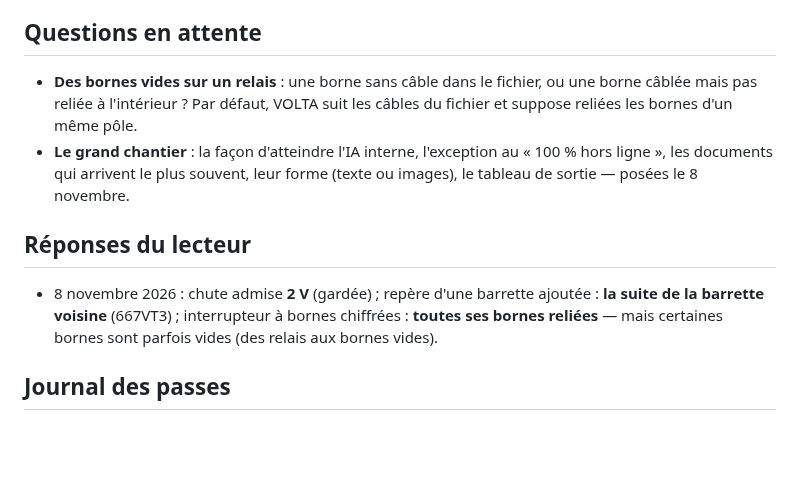
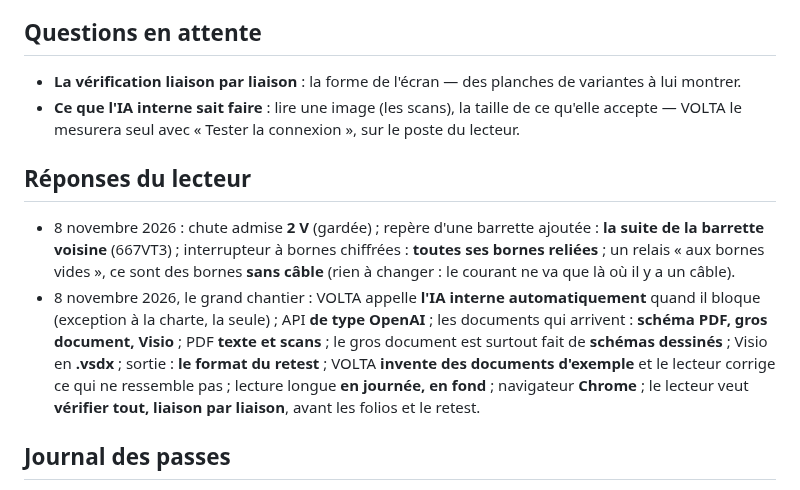
Before and after one commit to martinnathan980-prog/Outil-lectrique-, a Markdown page: AMELIORATION.md, the part around the change. Rendered like a GitHub page; blank space fills up the shorter version.

Commit message:
Le grand chantier : les réponses du lecteur (l'IA interne appelée automatiquement, seule exception au hors-ligne ; sortie au format du retest ; tout vérifier liaison par liaison)
Co-Authored-By: Claude Opus 5.5 <noreply@anthropic.com>
Claude-Session: https://claude.ai/code/session_01SJNARvo3EkMZ1PC61moyNM

```diff
--- a/AMELIORATION.md
+++ b/AMELIORATION.md
@@ -55,16 +55,21 @@ toutes les données — pas forcément de rapport. Carte blanche, et des questio
 
 ## Questions en attente
 
-- **Des bornes vides sur un relais** : une borne sans câble dans le fichier, ou une borne câblée mais pas reliée à
-  l'intérieur ? Par défaut, VOLTA suit les câbles du fichier et suppose reliées les bornes d'un même pôle.
-- **Le grand chantier** : la façon d'atteindre l'IA interne, l'exception au « 100 % hors ligne », les documents qui
-  arrivent le plus souvent, leur forme (texte ou images), le tableau de sortie — posées le 8 novembre.
+- **La vérification liaison par liaison** : la forme de l'écran — des planches de variantes à lui montrer.
+- **Ce que l'IA interne sait faire** : lire une image (les scans), la taille de ce qu'elle accepte — VOLTA le mesurera seul
+  avec « Tester la connexion », sur le poste du lecteur.
 
 ## Réponses du lecteur
 
 - 8 novembre 2026 : chute admise **2 V** (gardée) ; repère d'une barrette ajoutée : **la suite de la barrette voisine**
-  (667VT3) ; interrupteur à bornes chiffrées : **toutes ses bornes reliées** — mais certaines bornes sont parfois vides
-  (des relais aux bornes vides).
+  (667VT3) ; interrupteur à bornes chiffrées : **toutes ses bornes reliées** ; un relais « aux bornes vides », ce sont des
+  bornes **sans câble** (rien à changer : le courant ne va que là où il y a un câble).
+- 8 novembre 2026, le grand chantier : VOLTA appelle **l'IA interne automatiquement** quand il bloque (exception à la
+  charte, la seule) ; API **de type OpenAI** ; les documents qui arrivent : **schéma PDF, gros document, Visio** ; PDF
+  **texte et scans** ; le gros document est surtout fait de **schémas dessinés** ; Visio en **.vsdx** ; sortie : **le format
+  du retest** ; VOLTA **invente des documents d'exemple** et le lecteur corrige ce qui ne ressemble pas ; lecture longue
+  **en journée, en fond** ; navigateur **Chrome** ; le lecteur veut **vérifier tout, liaison par liaison**, avant les
+  folios et le retest.
 
 ## Journal des passes
 
```
Also changed, not shown: CLAUDE.md (+4 -1 lines).
